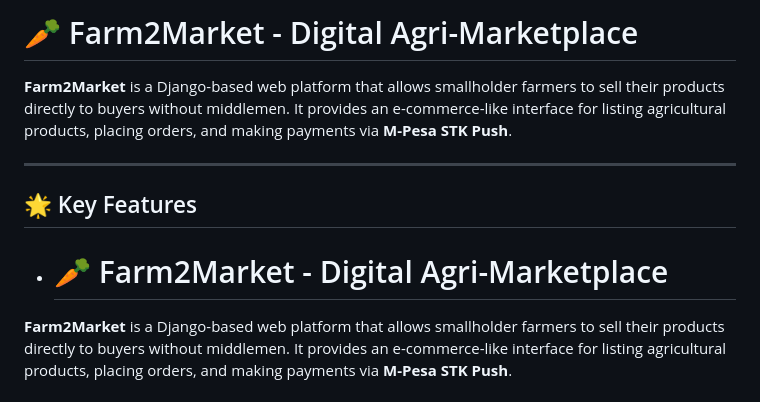
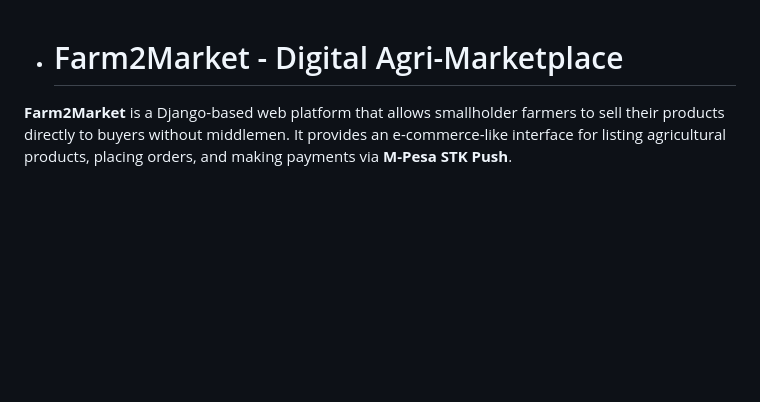
Before and after one commit to mkatiwa/farmonemarket, a Markdown page: README.md, the part around the change. Drawn GitHub-style; blank space fills up the shorter version.

```diff
--- a/README.md
+++ b/README.md
@@ -1,12 +1,5 @@
-# 🥕 Farm2Market - Digital Agri-Marketplace
 
-**Farm2Market** is a Django-based web platform that allows smallholder farmers to sell their products directly to buyers without middlemen. It provides an e-commerce-like interface for listing agricultural products, placing orders, and making payments via **M-Pesa STK Push**.
-
----
-
-## 🌟 Key Features
-
-* # 🥕 Farm2Market - Digital Agri-Marketplace
+* #  Farm2Market - Digital Agri-Marketplace
 
 **Farm2Market** is a Django-based web platform that allows smallholder farmers to sell their products directly to buyers without middlemen. It provides an e-commerce-like interface for listing agricultural products, placing orders, and making payments via **M-Pesa STK Push**.
 
```
